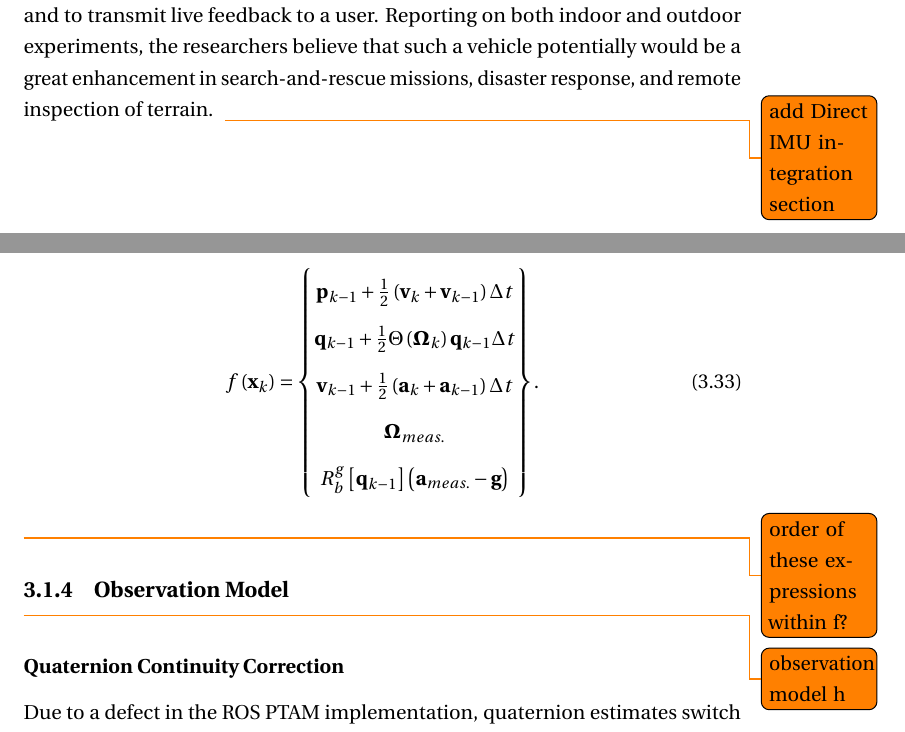
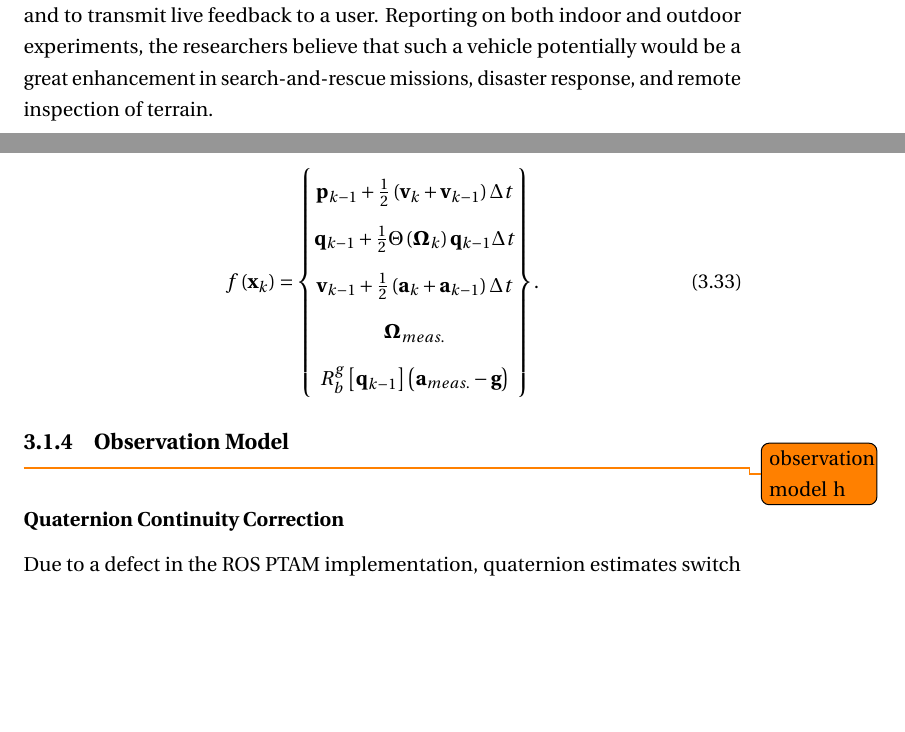
Before and after one commit to josheddy/ms_thesis, a LaTeX thesis (main.tex, which reads Alg_Design.tex): two parts of pages 19 and 25 of 55, joined at a grey line, cut so that both start at the same text, the shorter picture padded with empty space. Compiled offline with pdfLaTeX.

Commit message:
very minor edits

```diff
--- a/Alg_Design.tex
+++ b/Alg_Design.tex
@@ -201,7 +201,6 @@ f \left( \mathbf{x}_{k} \right) =
    R^{g}_{b} \left[ \mathbf{q}_{k-1} \right] \left( \mathbf{a}_{meas.} - \mathbf{g} \right)
 \end{Bmatrix} .
 \end{equation}
-\todo{order of these expressions within f?}
 
 \subsection{Observation Model} \label{Observation_Model}
 \todo{observation model h}
--- a/main.tex
+++ b/main.tex
@@ -74,13 +74,11 @@
 \pagenumbering{arabic}
 \input{Introduction.tex}
 \input{Prior_Work.tex}
-\todo{add Direct IMU integration section}
 \input{Alg_Design.tex}
 \input{Exp_Design.tex}
 \input{Exp_Results.tex}
 \input{Conclusions.tex}
 \input{Future_Work.tex}
-
 \clearpage
 \addcontentsline{toc}{chapter}{Bibliography}
 \bibliographystyle{ieeetr}
```
Also changed, not shown: bowl-shaped_world.png, good_box_5_cropped.png, rot_bug_rviz.png, 7 other files.
